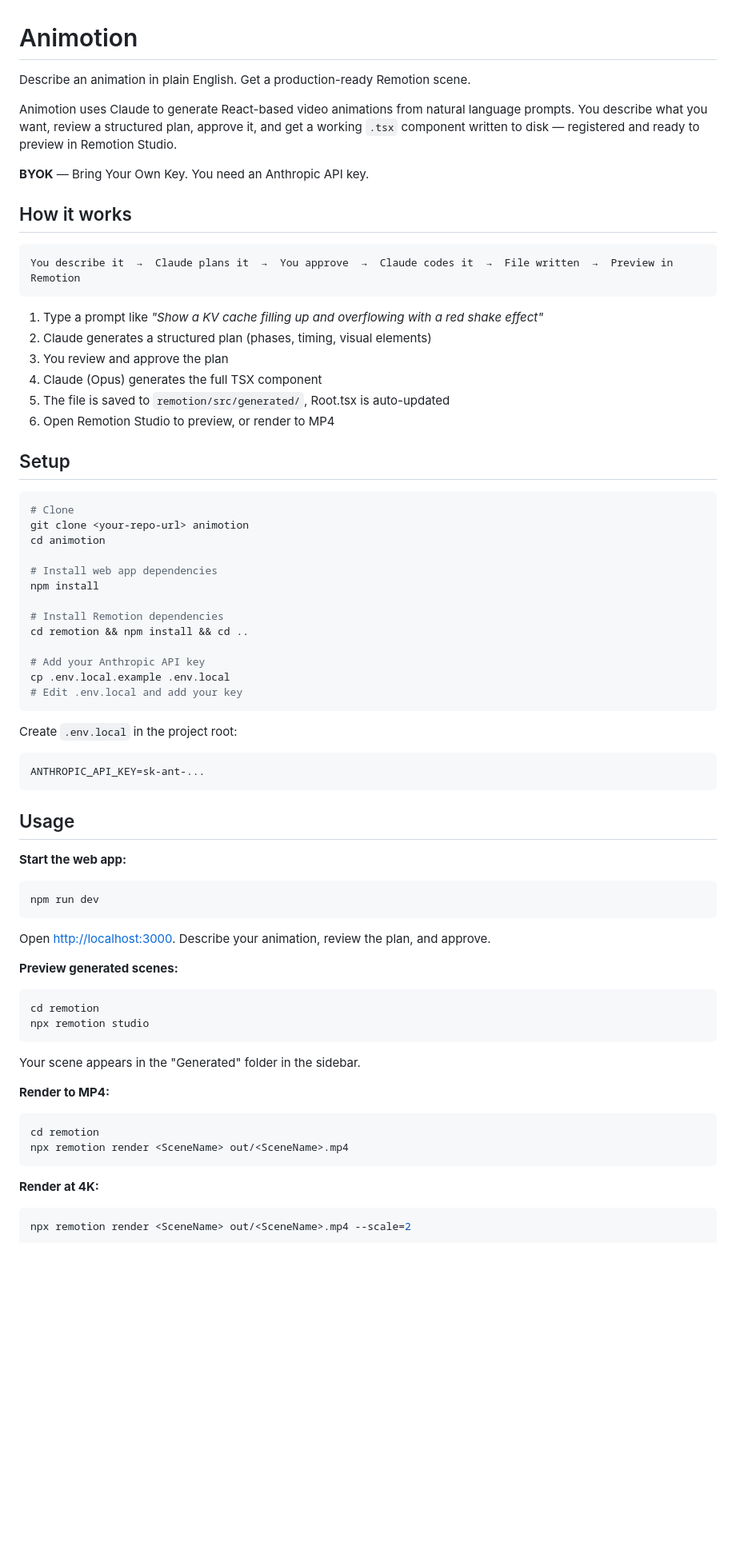
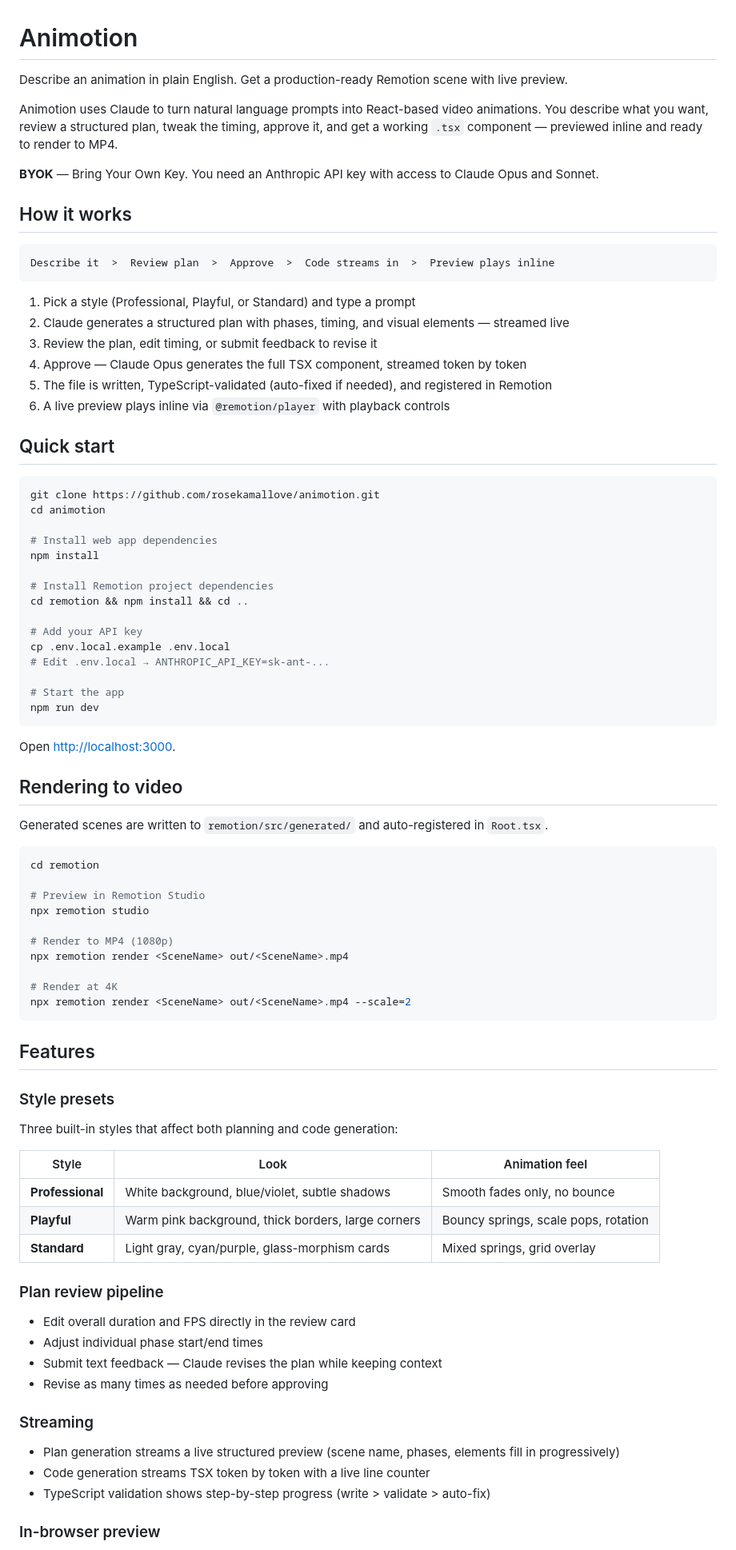
Before and after one commit to rosekamallove/animotion, a Markdown page: README.md, the part around one of its changes. Shown at 80% size. Drawn GitHub-style; blank space fills up the shorter version.

Commit message:
update: readme

````diff
--- a/README.md
+++ b/README.md
@@ -1,76 +1,87 @@
 # Animotion
 
-Describe an animation in plain English. Get a production-ready Remotion scene.
+Describe an animation in plain English. Get a production-ready Remotion scene with live preview.
 
-Animotion uses Claude to generate React-based video animations from natural language prompts. You describe what you want, review a structured plan, approve it, and get a working `.tsx` component written to disk — registered and ready to preview in Remotion Studio.
+Animotion uses Claude to turn natural language prompts into React-based video animations. You describe what you want, review a structured plan, tweak the timing, approve it, and get a working `.tsx` component — previewed inline and ready to render to MP4.
 
-**BYOK** — Bring Your Own Key. You need an Anthropic API key.
+**BYOK** — Bring Your Own Key. You need an Anthropic API key with access to Claude Opus and Sonnet.
 
 ## How it works
 
 ```
-You describe it  →  Claude plans it  →  You approve  →  Claude codes it  →  File written  →  Preview in Remotion
+Describe it  >  Review plan  >  Approve  >  Code streams in  >  Preview plays inline
 ```
 
-1. Type a prompt like *"Show a KV cache filling up and overflowing with a red shake effect"*
-2. Claude generates a structured plan (phases, timing, visual elements)
-3. You review and approve the plan
-4. Claude (Opus) generates the full TSX component
-5. The file is saved to `remotion/src/generated/`, Root.tsx is auto-updated
-6. Open Remotion Studio to preview, or render to MP4
+1. Pick a style (Professional, Playful, or Standard) and type a prompt
+2. Claude generates a structured plan with phases, timing, and visual elements — streamed live
+3. Review the plan, edit timing, or submit feedback to revise it
+4. Approve — Claude Opus generates the full TSX component, streamed token by token
+5. The file is written, TypeScript-validated (auto-fixed if needed), and registered in Remotion
+6. A live preview plays inline via `@remotion/player` with playback controls
 
-## Setup
+## Quick start
 
 ```bash
-# Clone
-git clone <your-repo-url> animotion
+git clone https://github.com/rosekamallove/animotion.git
 cd animotion
 
 # Install web app dependencies
 npm install
 
-# Install Remotion dependencies
+# Install Remotion project dependencies
 cd remotion && npm install && cd ..
 
-# Add your Anthropic API key
+# Add your API key
 cp .env.local.example .env.local
-# Edit .env.local and add your key
-```
+# Edit .env.local → ANTHROPIC_API_KEY=sk-ant-...
 
-Create `.env.local` in the project root:
-
-```
-ANTHROPIC_API_KEY=sk-ant-...
-```
-
-## Usage
-
-**Start the web app:**
-
-```bash
+# Start the app
 npm run dev
 ```
 
-Open [http://localhost:3000](http://localhost:3000). Describe your animation, review the plan, and approve.
+Open [http://localhost:3000](http://localhost:3000).
 
-**Preview generated scenes:**
+## Rendering to video
+
+Generated scenes are written to `remotion/src/generated/` and auto-registered in `Root.tsx`.
 
 ```bash
 cd remotion
+
+# Preview in Remotion Studio
 npx remotion studio
+
+# Render to MP4 (1080p)
+npx remotion render <SceneName> out/<SceneName>.mp4
+
+# Render at 4K
+npx remotion render <SceneName> out/<SceneName>.mp4 --scale=2
 ```
 
-Your scene appears in the "Generated" folder in the sidebar.
+## Features
 
-**Render to MP4:**
+### Style presets
 
-```bash
-cd remotion
-npx remotion render <SceneName> out/<SceneName>.mp4
-```
+Three built-in styles that affect both planning and code generation:
 
-**Render at 4K:**
+| Style | Look | Animation feel |
+|-------|------|---------------|
+| **Professional** | White background, blue/violet, subtle shadows | Smooth fades only, no bounce |
+| **Playful** | Warm pink background, thick borders, large corners | Bouncy springs, scale pops, rotation |
+| **Standard** | Light gray, cyan/purple, glass-morphism cards | Mixed springs, grid overlay |
 
-```bash
-npx remotion render <SceneName> out/<SceneName>.mp4 --scale=2
-```
+### Plan review pipeline
+
+- Edit overall duration and FPS directly in the review card
+- Adjust individual phase start/end times
+- Submit text feedback — Claude revises the plan while keeping context
+- Revise as many times as needed before approving
+
+### Streaming
+
+- Plan generation streams a live structured preview (scene name, phases, elements fill in progressively)
+- Code generation streams TSX token by token with a live line counter
+- TypeScript validation shows step-by-step progress (write > validate > auto-fix)
+
+### In-browser preview
+
````
Also changed, not shown: other parts of README.md (+38 -33 lines).
